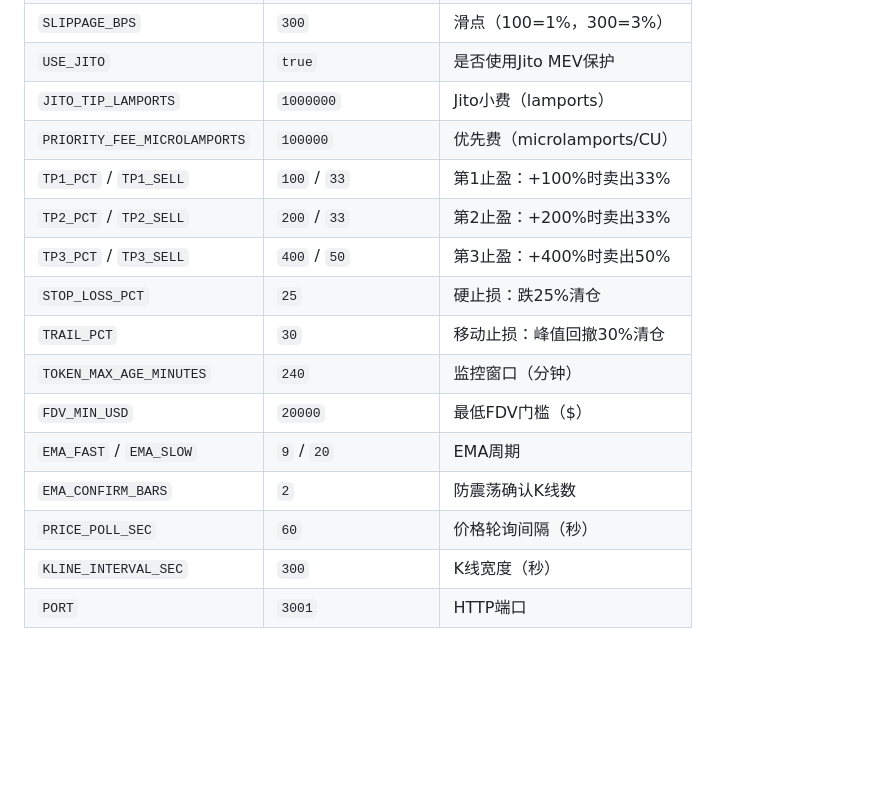
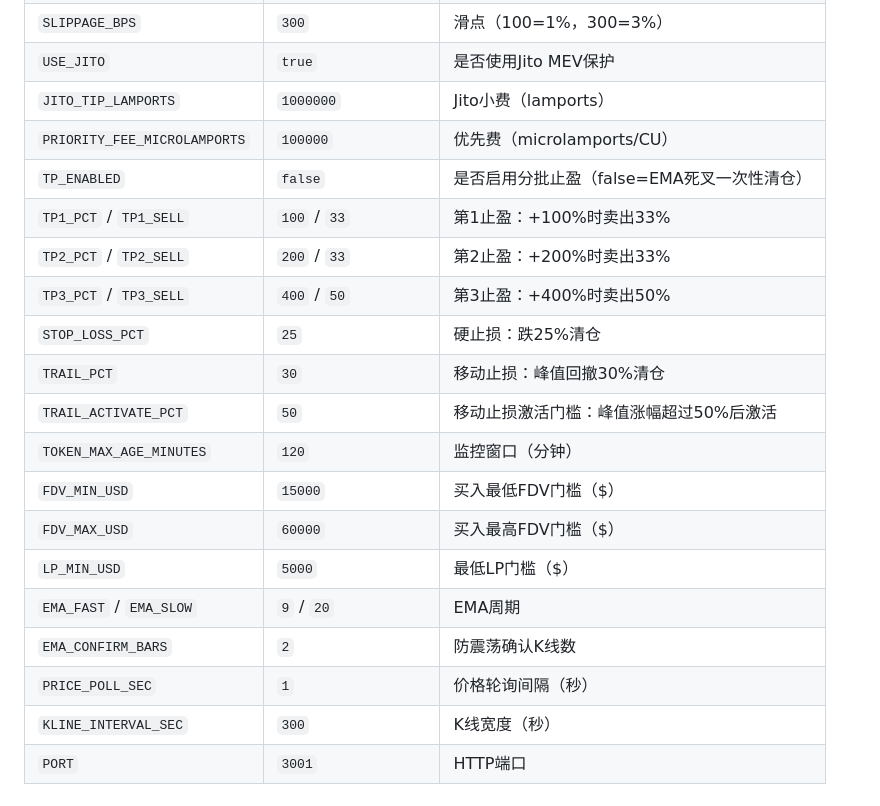
Before and after one commit to grsearch/sol-ema-v2, a Markdown page: README.md, the part around one of its changes. Rendered like a GitHub page; blank space fills up the shorter version.

```diff
--- a/README.md
+++ b/README.md
@@ -142,16 +144,20 @@ http://YOUR_SERVER_IP:3001
 | `USE_JITO` | `true` | 是否使用Jito MEV保护 |
 | `JITO_TIP_LAMPORTS` | `1000000` | Jito小费（lamports） |
 | `PRIORITY_FEE_MICROLAMPORTS` | `100000` | 优先费（microlamports/CU） |
+| `TP_ENABLED` | `false` | 是否启用分批止盈（false=EMA死叉一次性清仓） |
 | `TP1_PCT` / `TP1_SELL` | `100` / `33` | 第1止盈：+100%时卖出33% |
 | `TP2_PCT` / `TP2_SELL` | `200` / `33` | 第2止盈：+200%时卖出33% |
 | `TP3_PCT` / `TP3_SELL` | `400` / `50` | 第3止盈：+400%时卖出50% |
 | `STOP_LOSS_PCT` | `25` | 硬止损：跌25%清仓 |
 | `TRAIL_PCT` | `30` | 移动止损：峰值回撤30%清仓 |
-| `TOKEN_MAX_AGE_MINUTES` | `240` | 监控窗口（分钟） |
-| `FDV_MIN_USD` | `20000` | 最低FDV门槛（$） |
+| `TRAIL_ACTIVATE_PCT` | `50` | 移动止损激活门槛：峰值涨幅超过50%后激活 |
+| `TOKEN_MAX_AGE_MINUTES` | `120` | 监控窗口（分钟） |
+| `FDV_MIN_USD` | `15000` | 买入最低FDV门槛（$） |
+| `FDV_MAX_USD` | `60000` | 买入最高FDV门槛（$） |
+| `LP_MIN_USD` | `5000` | 最低LP门槛（$） |
 | `EMA_FAST` / `EMA_SLOW` | `9` / `20` | EMA周期 |
 | `EMA_CONFIRM_BARS` | `2` | 防震荡确认K线数 |
-| `PRICE_POLL_SEC` | `60` | 价格轮询间隔（秒） |
+| `PRICE_POLL_SEC` | `1` | 价格轮询间隔（秒） |
 | `KLINE_INTERVAL_SEC` | `300` | K线宽度（秒） |
 | `PORT` | `3001` | HTTP端口 |
 
```
Also changed, not shown: other parts of README.md (+15 -13 lines).
